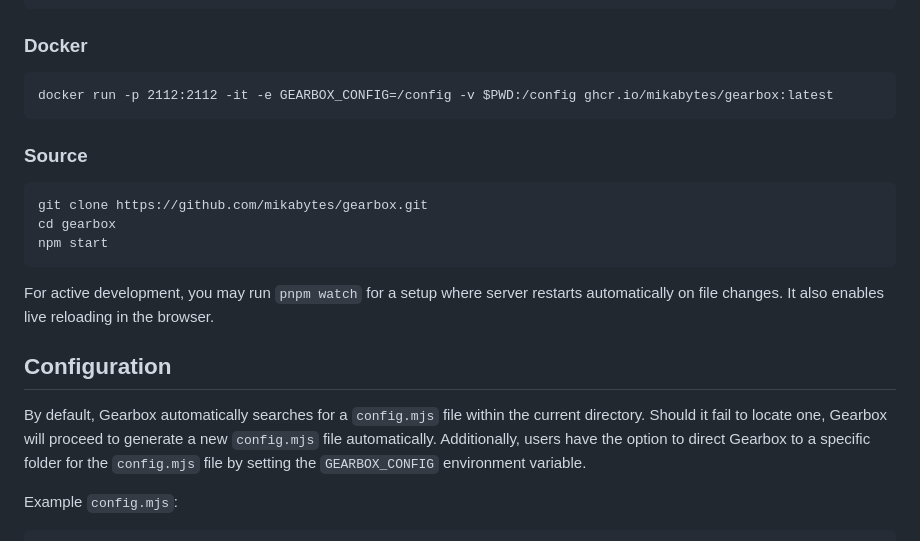
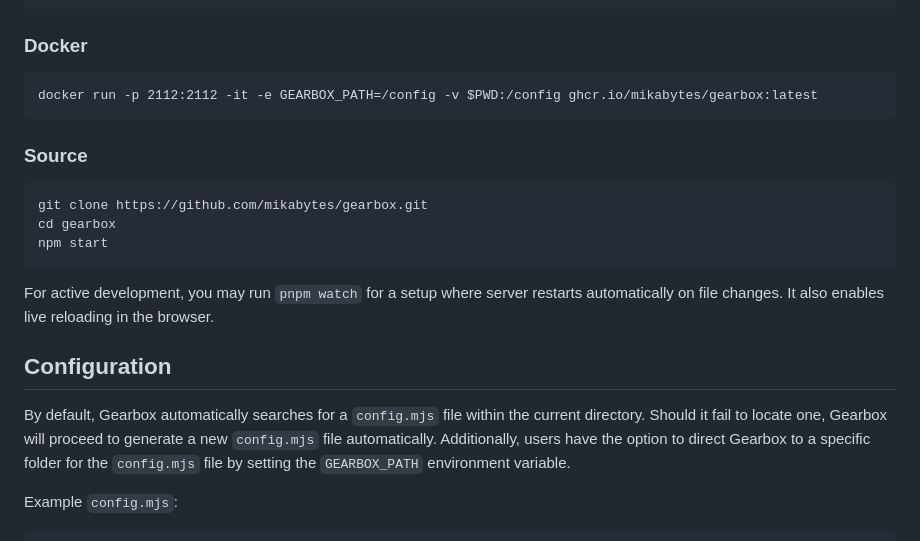
Before and after one commit to mikabytes/gearbox, a Markdown page: README.md, the part around the change. GitHub-like rendering.

````diff
--- a/README.md
+++ b/README.md
@@ -28,7 +28,7 @@ gearbox
 ### Docker
 
 ```
-docker run -p 2112:2112 -it -e GEARBOX_CONFIG=/config -v $PWD:/config ghcr.io/mikabytes/gearbox:latest
+docker run -p 2112:2112 -it -e GEARBOX_PATH=/config -v $PWD:/config ghcr.io/mikabytes/gearbox:latest
 ```
 
 ### Source
@@ -43,7 +43,7 @@ For active development, you may run `pnpm watch` for a setup where server restar
 
 ## Configuration
 
-By default, Gearbox automatically searches for a `config.mjs` file within the current directory. Should it fail to locate one, Gearbox will proceed to generate a new `config.mjs` file automatically. Additionally, users have the option to direct Gearbox to a specific folder for the `config.mjs` file by setting the `GEARBOX_CONFIG` environment variable.
+By default, Gearbox automatically searches for a `config.mjs` file within the current directory. Should it fail to locate one, Gearbox will proceed to generate a new `config.mjs` file automatically. Additionally, users have the option to direct Gearbox to a specific folder for the `config.mjs` file by setting the `GEARBOX_PATH` environment variable.
 
 Example `config.mjs`:
 
````
